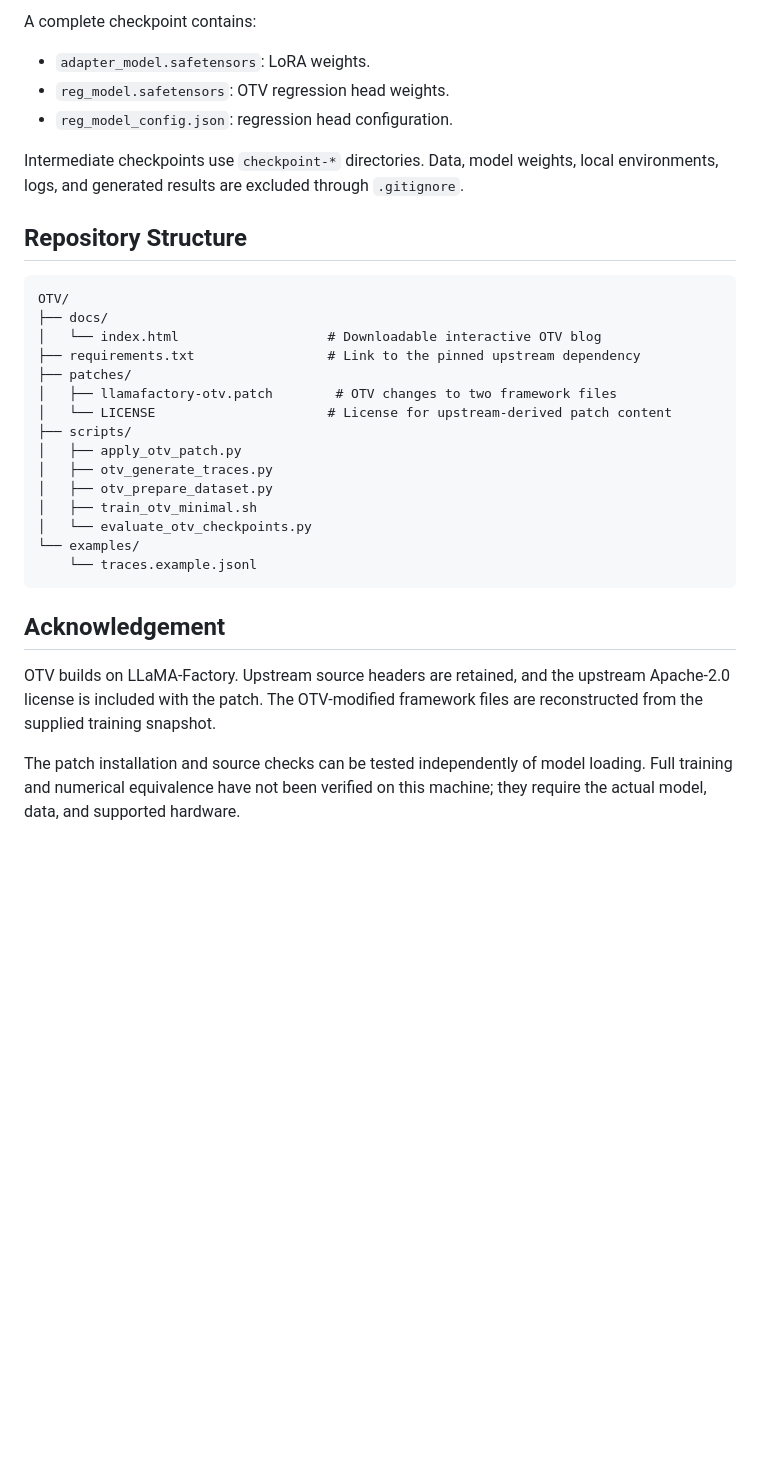
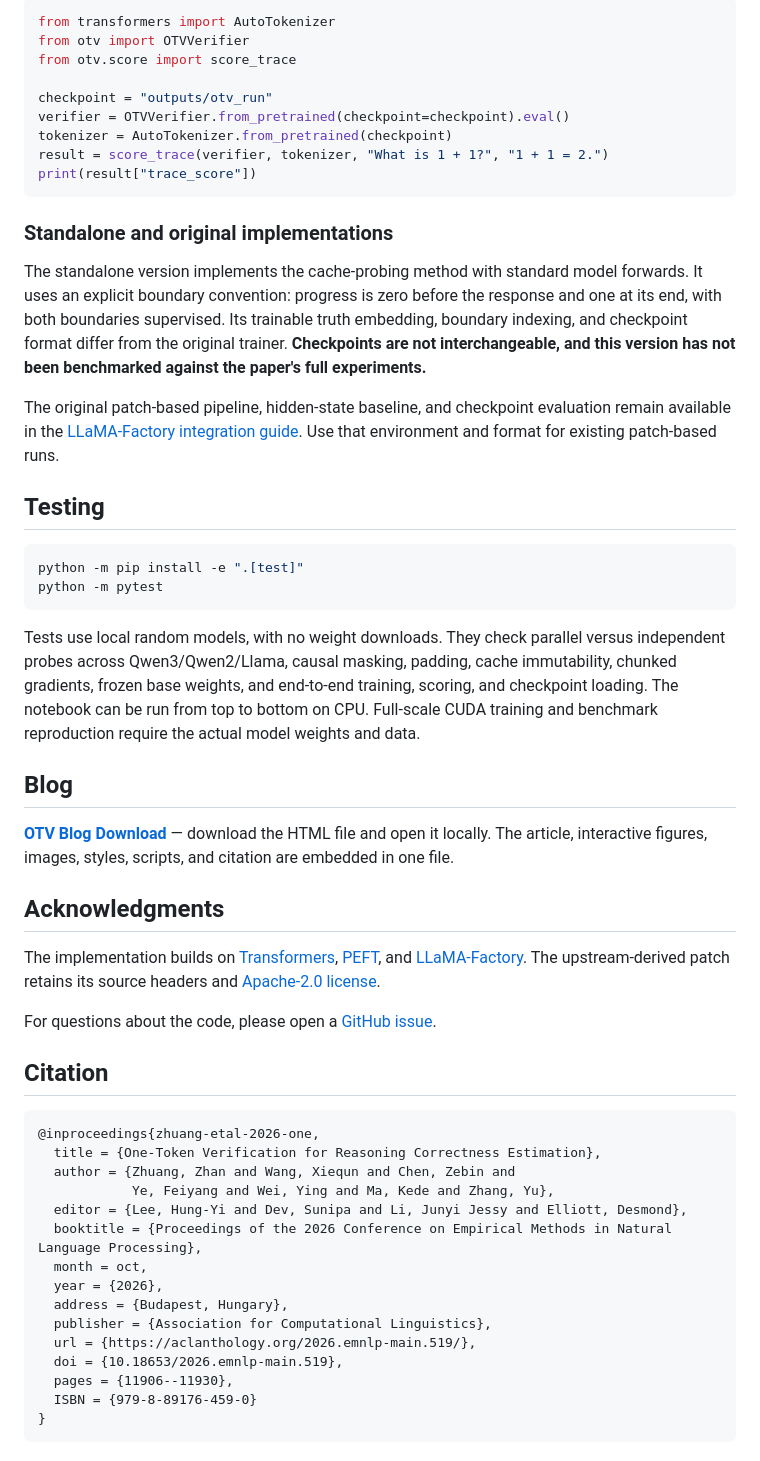
Before and after one commit to Multimedia-Analytics-Laboratory/OTV, a Markdown page: README.md, the part around one of its changes. GitHub-like rendering; blank space fills up the shorter version.

````diff
--- a/README.md
+++ b/README.md
@@ -82,34 +135,57 @@ The evaluation dataset must contain the requested split. The minimal training la
 
-A complete checkpoint contains:
+```python
+from transformers import AutoTokenizer
+from otv import OTVVerifier
+from otv.score import score_trace
 
-- `adapter_model.safetensors`: LoRA weights.
-- `reg_model.safetensors`: OTV regression head weights.
-- `reg_model_config.json`: regression head configuration.
-
-Intermediate checkpoints use `checkpoint-*` directories. Data, model weights, local environments, logs, and generated results are excluded through `.gitignore`.
-
-## Repository Structure
-
-```text
-OTV/
-├── docs/
-│   └── index.html                   # Downloadable interactive OTV blog
-├── requirements.txt                 # Link to the pinned upstream dependency
-├── patches/
-│   ├── llamafactory-otv.patch        # OTV changes to two framework files
-│   └── LICENSE                      # License for upstream-derived patch content
-├── scripts/
-│   ├── apply_otv_patch.py
-│   ├── otv_generate_traces.py
-│   ├── otv_prepare_dataset.py
-│   ├── train_otv_minimal.sh
-│   └── evaluate_otv_checkpoints.py
-└── examples/
-    └── traces.example.jsonl
+checkpoint = "outputs/otv_run"
+verifier = OTVVerifier.from_pretrained(checkpoint=checkpoint).eval()
+tokenizer = AutoTokenizer.from_pretrained(checkpoint)
+result = score_trace(verifier, tokenizer, "What is 1 + 1?", "1 + 1 = 2.")
+print(result["trace_score"])
 ```
 
-## Acknowledgement
+### Standalone and original implementations
 
-OTV builds on LLaMA-Factory. Upstream source headers are retained, and the upstream Apache-2.0 license is included with the patch. The OTV-modified framework files are reconstructed from the supplied training snapshot.
+The standalone version implements the cache-probing method with standard model forwards. It uses an explicit boundary convention: progress is zero before the response and one at its end, with both boundaries supervised. Its trainable truth embedding, boundary indexing, and checkpoint format differ from the original trainer. **Checkpoints are not interchangeable, and this version has not been benchmarked against the paper's full experiments.**
 
-The patch installation and source checks can be tested independently of model loading. Full training and numerical equivalence have not been verified on this machine; they require the actual model, data, and supported hardware.
+The original patch-based pipeline, hidden-state baseline, and checkpoint evaluation remain available in the [LLaMA-Factory integration guide](docs/legacy.md). Use that environment and format for existing patch-based runs.
+
+## Testing
+
+```bash
+python -m pip install -e ".[test]"
+python -m pytest
+```
+
+Tests use local random models, with no weight downloads. They check parallel versus independent probes across Qwen3/Qwen2/Llama, causal masking, padding, cache immutability, chunked gradients, frozen base weights, and end-to-end training, scoring, and checkpoint loading. The notebook can be run from top to bottom on CPU. Full-scale CUDA training and benchmark reproduction require the actual model weights and data.
+
+## Blog
+
+[**OTV Blog Download**](docs/index.html?raw=1) — download the HTML file and open it locally. The article, interactive figures, images, styles, scripts, and citation are embedded in one file.
+
+## Acknowledgments
+
+The implementation builds on [Transformers](https://github.com/huggingface/transformers), [PEFT](https://github.com/huggingface/peft), and [LLaMA-Factory](https://github.com/hiyouga/LlamaFactory). The upstream-derived patch retains its source headers and [Apache-2.0 license](patches/LICENSE).
+
+For questions about the code, please open a [GitHub issue](https://github.com/Multimedia-Analytics-Laboratory/OTV/issues).
+
+## Citation
+
+```bibtex
+@inproceedings{zhuang-etal-2026-one,
+  title = {One-Token Verification for Reasoning Correctness Estimation},
+  author = {Zhuang, Zhan and Wang, Xiequn and Chen, Zebin and
+            Ye, Feiyang and Wei, Ying and Ma, Kede and Zhang, Yu},
+  editor = {Lee, Hung-Yi and Dev, Sunipa and Li, Junyi Jessy and Elliott, Desmond},
+  booktitle = {Proceedings of the 2026 Conference on Empirical Methods in Natural Language Processing},
+  month = oct,
+  year = {2026},
+  address = {Budapest, Hungary},
+  publisher = {Association for Computational Linguistics},
+  url = {https://aclanthology.org/2026.emnlp-main.519/},
+  doi = {10.18653/2026.emnlp-main.519},
+  pages = {11906--11930},
+  ISBN = {979-8-89176-459-0}
+}
+```
````
Also changed, not shown: other parts of README.md (+94 -41 lines), docs/legacy.md (added, +87 -0 lines), assets/overview.png (added), 10 other files.
